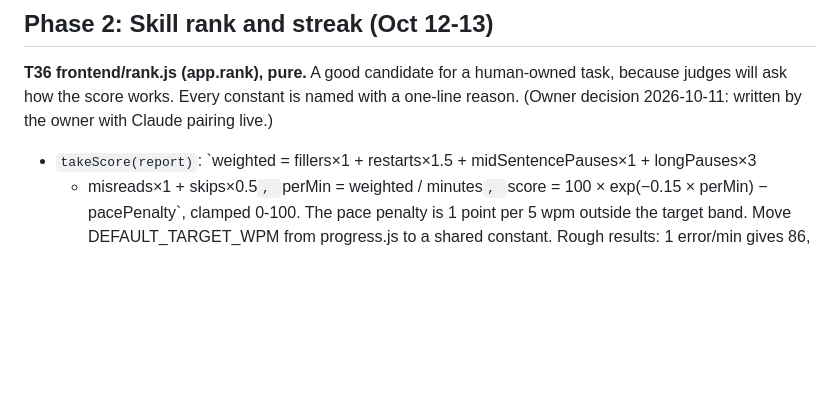
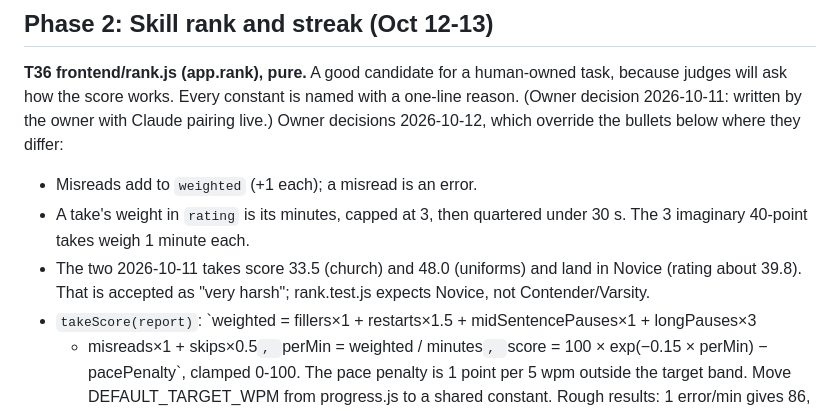
Before and after one commit to abaooba/speech-coach, a Markdown page: docs/PLAN.md, the part around the change. Drawn GitHub-style; blank space fills up the shorter version.

Commit message:
PLAN.md: T36 owner decisions on misreads, take weight and the real takes' tier
Co-Authored-By: Claude Opus 5.5 <noreply@anthropic.com>

```diff
--- a/docs/PLAN.md
+++ b/docs/PLAN.md
@@ -147,6 +147,13 @@ Accounts only sync the same data to the server, so they can be cut last without
 **T36 frontend/rank.js (app.rank), pure.** A good candidate for a human-owned task, because
 judges will ask how the score works. Every constant is named with a one-line reason.
 (Owner decision 2026-10-11: written by the owner with Claude pairing live.)
+Owner decisions 2026-10-12, which override the bullets below where they differ:
+- Misreads add to `weighted` (+1 each); a misread is an error.
+- A take's weight in `rating` is its minutes, capped at 3, then quartered under 30 s. The 3
+  imaginary 40-point takes weigh 1 minute each.
+- The two 2026-10-11 takes score 33.5 (church) and 48.0 (uniforms) and land in Novice
+  (rating about 39.8). That is accepted as "very harsh"; rank.test.js expects Novice, not
+  Contender/Varsity.
 - `takeScore(report)`: `weighted = fillers×1 + restarts×1.5 + midSentencePauses×1 + longPauses×3
   + misreads×1 + skips×0.5`, `perMin = weighted / minutes`,
   `score = 100 × exp(−0.15 × perMin) − pacePenalty`, clamped 0-100. The pace penalty is 1 point
```
